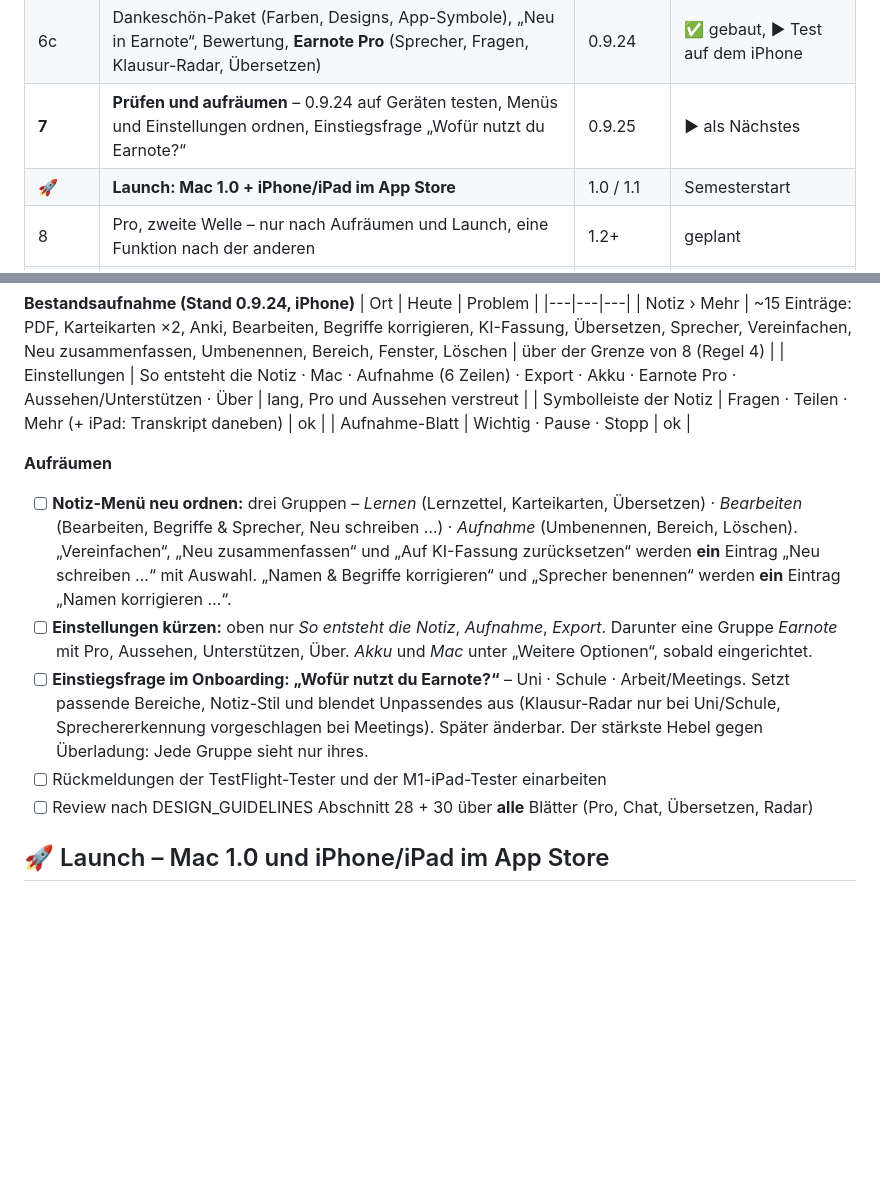
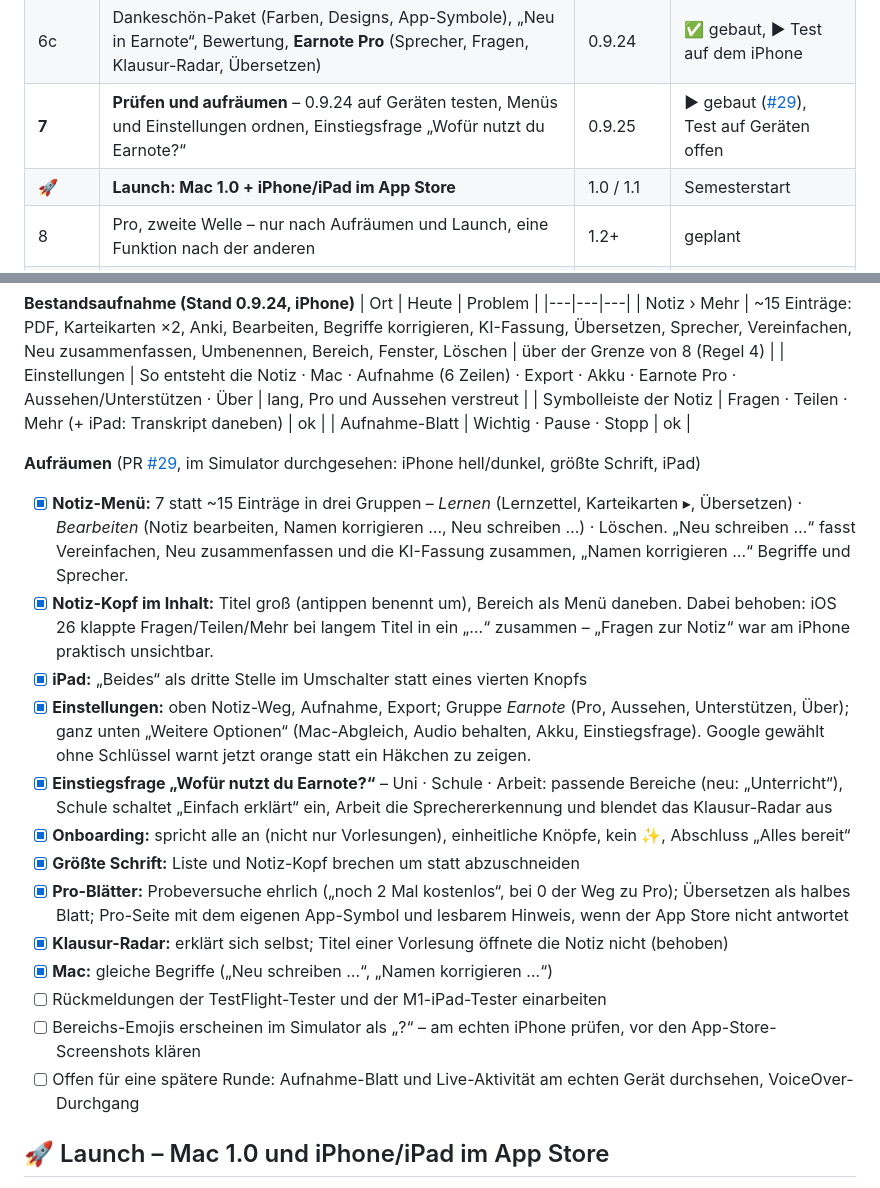
Before and after one commit to louiskl/Earnote, a Markdown page: docs/ROADMAP.md, 2 parts joined by grey strips. GitHub-like rendering; blank space fills up the shorter version.

Commit message:
Roadmap und Design-Richtlinien: Stand Phase 7 und Lehren aus der Durchsicht
Co-Authored-By: Claude Opus 5.5 <noreply@anthropic.com>

```diff
--- a/docs/ROADMAP.md
+++ b/docs/ROADMAP.md
@@ -86,7 +86,7 @@ Was nicht überall gleich ist – und warum. Jede Zeile ist entweder **Plattform
 | 6a | iPhone-App: Aufnahme, Notiz, Export-Ziele, Abgleich mit dem Mac (Weg B), TestFlight | 0.9.22–0.9.23 | ✅ fertig |
 | 6b | iPad: Seitenleiste, Liste und Notiz nebeneinander, Menüleiste, Tastenkürzel, Fenster | 0.9.23 | ✅ fertig (Test auf M1-iPads läuft) |
 | 6c | Dankeschön-Paket (Farben, Designs, App-Symbole), „Neu in Earnote“, Bewertung, **Earnote Pro** (Sprecher, Fragen, Klausur-Radar, Übersetzen) | 0.9.24 | ✅ gebaut, ▶ Test auf dem iPhone |
-| **7** | **Prüfen und aufräumen** – 0.9.24 auf Geräten testen, Menüs und Einstellungen ordnen, Einstiegsfrage „Wofür nutzt du Earnote?“ | 0.9.25 | ▶ als Nächstes |
+| **7** | **Prüfen und aufräumen** – 0.9.24 auf Geräten testen, Menüs und Einstellungen ordnen, Einstiegsfrage „Wofür nutzt du Earnote?“ | 0.9.25 | ▶ gebaut ([#29](https://github.com/louiskl/Earnote/pull/29)), Test auf Geräten offen |
 | 🚀 | **Launch: Mac 1.0 + iPhone/iPad im App Store** | 1.0 / 1.1 | Semesterstart |
 | 8 | Pro, zweite Welle – nur nach Aufräumen und Launch, eine Funktion nach der anderen | 1.2+ | geplant |
 | 9 | Mac App Store prüfen (Sandbox), Kurs-Gruppen teilen | später | nach Launch |
@@ -490,18 +490,27 @@ kommt, wird geordnet (Regel 8). Ziel: Eine Erstnutzerin findet sich sofort zurec
 | Symbolleiste der Notiz | Fragen · Teilen · Mehr (+ iPad: Transkript daneben) | ok |
 | Aufnahme-Blatt | Wichtig · Pause · Stopp | ok |
 
-**Aufräumen**
-- [ ] **Notiz-Menü neu ordnen:** drei Gruppen – *Lernen* (Lernzettel, Karteikarten, Übersetzen) · *Bearbeiten*
-      (Bearbeiten, Begriffe & Sprecher, Neu schreiben …) · *Aufnahme* (Umbenennen, Bereich, Löschen). „Vereinfachen“,
-      „Neu zusammenfassen“ und „Auf KI-Fassung zurücksetzen“ werden **ein** Eintrag „Neu schreiben …“ mit Auswahl.
-      „Namen & Begriffe korrigieren“ und „Sprecher benennen“ werden **ein** Eintrag „Namen korrigieren …“.
-- [ ] **Einstellungen kürzen:** oben nur *So entsteht die Notiz*, *Aufnahme*, *Export*. Darunter eine Gruppe
-      *Earnote* mit Pro, Aussehen, Unterstützen, Über. *Akku* und *Mac* unter „Weitere Optionen“, sobald eingerichtet.
-- [ ] **Einstiegsfrage im Onboarding: „Wofür nutzt du Earnote?“** – Uni · Schule · Arbeit/Meetings. Setzt passende
-      Bereiche, Notiz-Stil und blendet Unpassendes aus (Klausur-Radar nur bei Uni/Schule, Sprechererkennung
-      vorgeschlagen bei Meetings). Später änderbar. Der stärkste Hebel gegen Überladung: Jede Gruppe sieht nur ihres.
+**Aufräumen** (PR [#29](https://github.com/louiskl/Earnote/pull/29), im Simulator durchgesehen: iPhone hell/dunkel, größte Schrift, iPad)
+- [x] **Notiz-Menü:** 7 statt ~15 Einträge in drei Gruppen – *Lernen* (Lernzettel, Karteikarten ▸, Übersetzen) ·
+      *Bearbeiten* (Notiz bearbeiten, Namen korrigieren …, Neu schreiben …) · Löschen. „Neu schreiben …“ fasst Vereinfachen,
+      Neu zusammenfassen und die KI-Fassung zusammen, „Namen korrigieren …“ Begriffe und Sprecher.
+- [x] **Notiz-Kopf im Inhalt:** Titel groß (antippen benennt um), Bereich als Menü daneben. Dabei behoben: iOS 26 klappte
+      Fragen/Teilen/Mehr bei langem Titel in ein „…“ zusammen – „Fragen zur Notiz“ war am iPhone praktisch unsichtbar.
+- [x] **iPad:** „Beides“ als dritte Stelle im Umschalter statt eines vierten Knopfs
+- [x] **Einstellungen:** oben Notiz-Weg, Aufnahme, Export; Gruppe *Earnote* (Pro, Aussehen, Unterstützen, Über);
+      ganz unten „Weitere Optionen“ (Mac-Abgleich, Audio behalten, Akku, Einstiegsfrage). Google gewählt ohne
+      Schlüssel warnt jetzt orange statt ein Häkchen zu zeigen.
+- [x] **Einstiegsfrage „Wofür nutzt du Earnote?“** – Uni · Schule · Arbeit: passende Bereiche (neu: „Unterricht“),
+      Schule schaltet „Einfach erklärt“ ein, Arbeit die Sprechererkennung und blendet das Klausur-Radar aus
+- [x] **Onboarding:** spricht alle an (nicht nur Vorlesungen), einheitliche Knöpfe, kein ✨, Abschluss „Alles bereit“
+- [x] **Größte Schrift:** Liste und Notiz-Kopf brechen um statt abzuschneiden
+- [x] **Pro-Blätter:** Probeversuche ehrlich („noch 2 Mal kostenlos“, bei 0 der Weg zu Pro); Übersetzen als halbes Blatt;
+      Pro-Seite mit dem eigenen App-Symbol und lesbarem Hinweis, wenn der App Store nicht antwortet
+- [x] **Klausur-Radar:** erklärt sich selbst; Titel einer Vorlesung öffnete die Notiz nicht (behoben)
+- [x] **Mac:** gleiche Begriffe („Neu schreiben …“, „Namen korrigieren …“)
 - [ ] Rückmeldungen der TestFlight-Tester und der M1-iPad-Tester einarbeiten
-- [ ] Review nach DESIGN_GUIDELINES Abschnitt 28 + 30 über **alle** Blätter (Pro, Chat, Übersetzen, Radar)
+- [ ] Bereichs-Emojis erscheinen im Simulator als „?“ – am echten iPhone prüfen, vor den App-Store-Screenshots klären
+- [ ] Offen für eine spätere Runde: Aufnahme-Blatt und Live-Aktivität am echten Gerät durchsehen, VoiceOver-Durchgang
 
 ## 🚀 Launch – Mac 1.0 und iPhone/iPad im App Store
 
```
Also changed, not shown: docs/DESIGN_GUIDELINES.md (+11 -0 lines).
